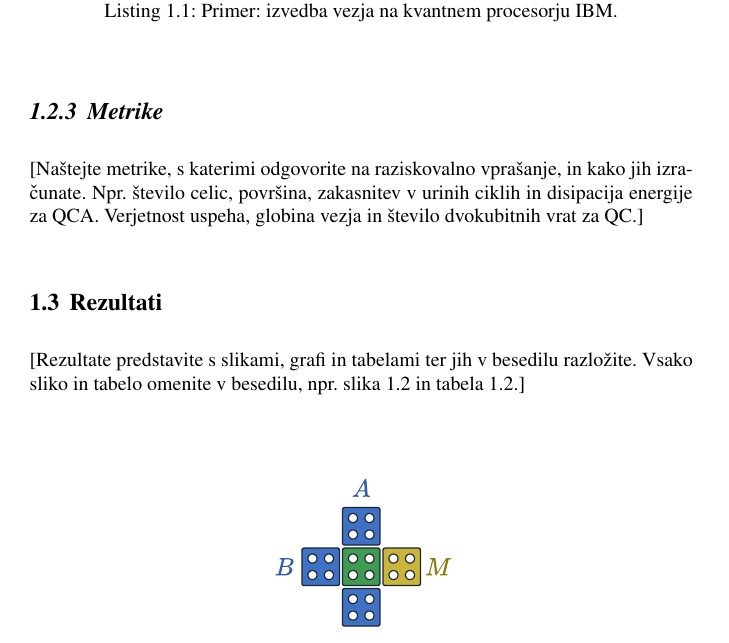
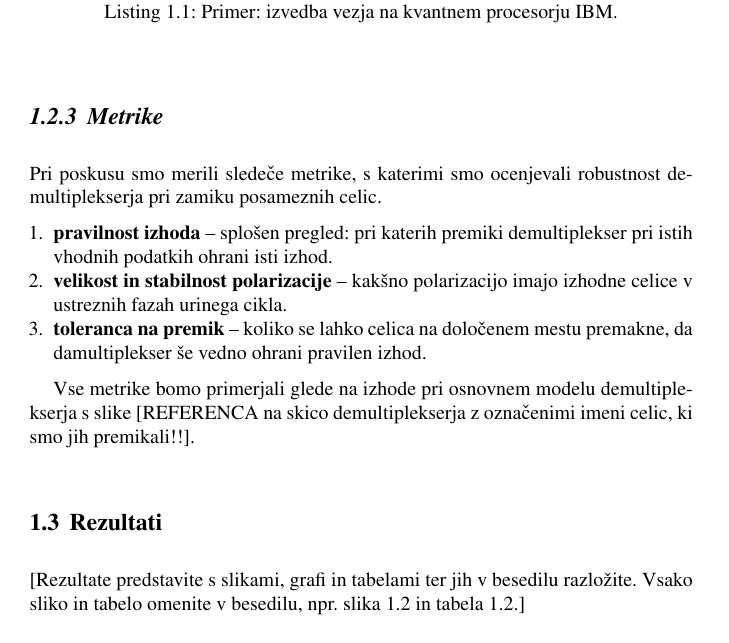
Before and after one commit to vojkoh/npmp-seminarska-QCA, a LaTeX document (latex/editor.tex, which reads latex/Skupina01/main.tex): part of page 13 of 18 before the commit and part of page 13 of 20 after it, cut so that both start at the same text. Compiled offline with pdfLaTeX.

Commit message:
latex edits

```diff
--- a/latex/Skupina01/main.tex
+++ b/latex/Skupina01/main.tex
@@ -103,8 +103,14 @@ print(job.job_id(), job.result()[0].data.meas.get_counts())
 \subsection{Metrike}
 \label{g01:sec:metrike}
 
-[Naštejte metrike, s katerimi odgovorite na raziskovalno vprašanje, in kako jih izračunate. Npr. število celic, površina, zakasnitev v urinih ciklih in disipacija energije za QCA. Verjetnost uspeha, globina vezja in število dvokubitnih vrat za QC.]
+Pri poskusu smo merili sledeče metrike, s katerimi smo ocenjevali robustnost demultiplekserja pri zamiku posameznih celic.
+\begin{enumerate}
+    \item \textbf{pravilnost izhoda} -- splošen pregled: pri katerih premiki demultiplekser pri istih vhodnih podatkih ohrani isti izhod.
+    \item \textbf{velikost in stabilnost polarizacije} -- kakšno polarizacijo imajo izhodne celice v ustreznih fazah urinega cikla.
+    \item \textbf{toleranca na premik} -- koliko se lahko celica na določenem mestu premakne, da damultiplekser še vedno ohrani pravilen izhod.
+\end{enumerate}
 
+Vse metrike bomo primerjali glede na izhode pri osnovnem modelu demultiplekserja s slike [REFERENCA na skico demultiplekserja z označenimi imeni celic, ki smo jih premikali!!].
 
 \section{Rezultati}
 \label{g01:sec:rezultati}
```
Also changed, not shown: latex/Skupina01/main.tex (5 more changed lines).
